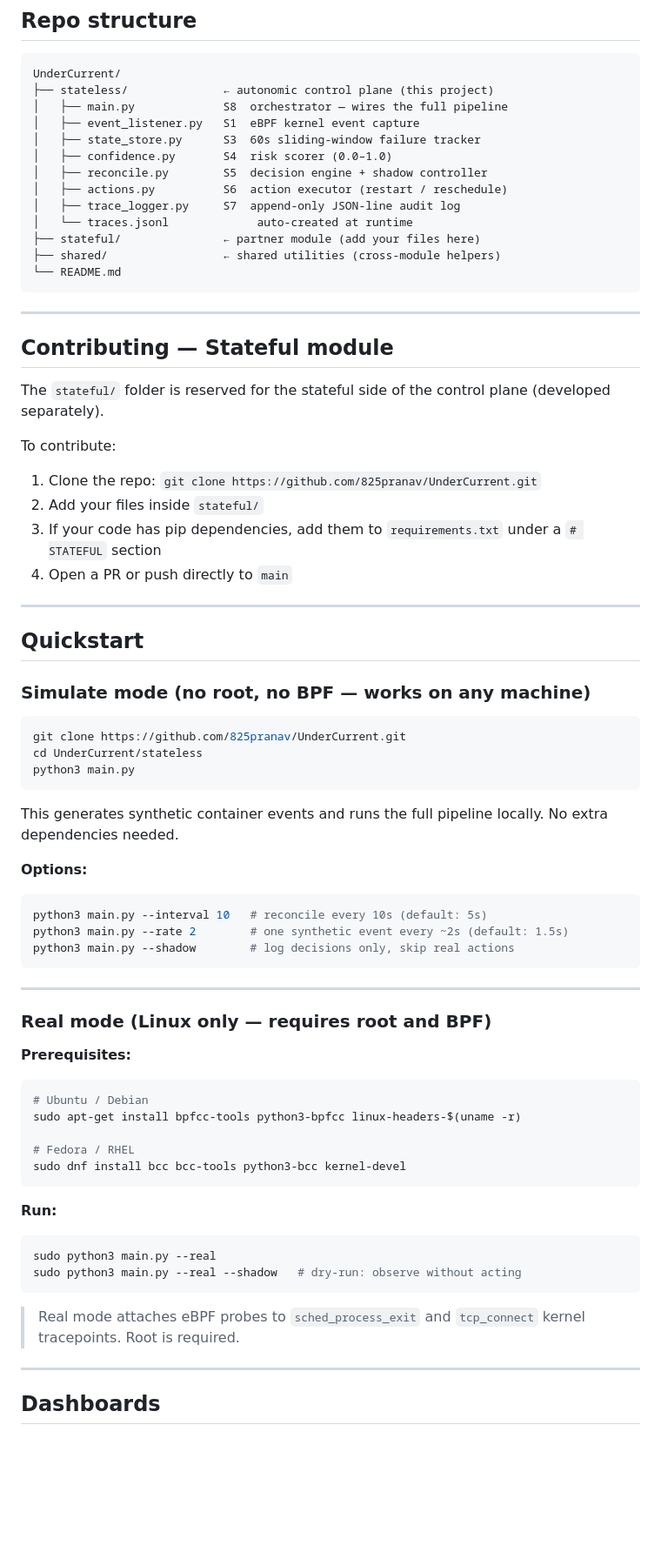
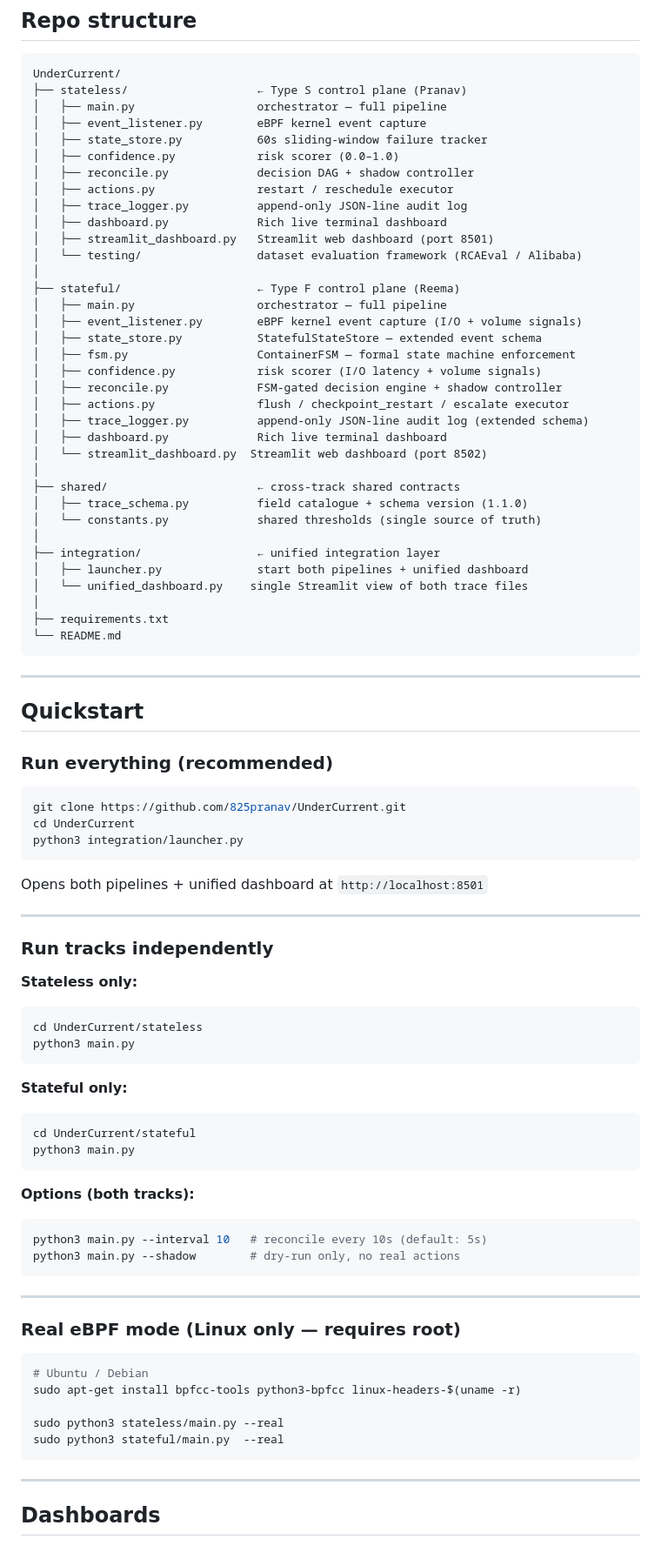
Before and after one commit to 825pranav/UnderCurrent, a Markdown page: README.md, the part around one of its changes. Shown at 87% size. Rendered like a GitHub page; blank space fills up the shorter version.

````diff
--- a/README.md
+++ b/README.md
@@ -63,76 +74,89 @@ Every decision — real or shadow — is appended to `stateless/traces.jsonl` wi
 
 ```
 UnderCurrent/
-├── stateless/              ← autonomic control plane (this project)
-│   ├── main.py             S8  orchestrator — wires the full pipeline
-│   ├── event_listener.py   S1  eBPF kernel event capture
-│   ├── state_store.py      S3  60s sliding-window failure tracker
-│   ├── confidence.py       S4  risk scorer (0.0–1.0)
-│   ├── reconcile.py        S5  decision engine + shadow controller
-│   ├── actions.py          S6  action executor (restart / reschedule)
-│   ├── trace_logger.py     S7  append-only JSON-line audit log
-│   └── traces.jsonl             auto-created at runtime
-├── stateful/               ← partner module (add your files here)
-├── shared/                 ← shared utilities (cross-module helpers)
+├── stateless/                   ← Type S control plane (Pranav)
+│   ├── main.py                  orchestrator — full pipeline
+│   ├── event_listener.py        eBPF kernel event capture
+│   ├── state_store.py           60s sliding-window failure tracker
+│   ├── confidence.py            risk scorer (0.0–1.0)
+│   ├── reconcile.py             decision DAG + shadow controller
+│   ├── actions.py               restart / reschedule executor
+│   ├── trace_logger.py          append-only JSON-line audit log
+│   ├── dashboard.py             Rich live terminal dashboard
+│   ├── streamlit_dashboard.py   Streamlit web dashboard (port 8501)
+│   └── testing/                 dataset evaluation framework (RCAEval / Alibaba)
+│
+├── stateful/                    ← Type F control plane (Reema)
+│   ├── main.py                  orchestrator — full pipeline
+│   ├── event_listener.py        eBPF kernel event capture (I/O + volume signals)
+│   ├── state_store.py           StatefulStateStore — extended event schema
+│   ├── fsm.py                   ContainerFSM — formal state machine enforcement
+│   ├── confidence.py            risk scorer (I/O latency + volume signals)
+│   ├── reconcile.py             FSM-gated decision engine + shadow controller
+│   ├── actions.py               flush / checkpoint_restart / escalate executor
+│   ├── trace_logger.py          append-only JSON-line audit log (extended schema)
+│   ├── dashboard.py             Rich live terminal dashboard
+│   └── streamlit_dashboard.py  Streamlit web dashboard (port 8502)
+│
+├── shared/                      ← cross-track shared contracts
+│   ├── trace_schema.py          field catalogue + schema version (1.1.0)
+│   └── constants.py             shared thresholds (single source of truth)
+│
+├── integration/                 ← unified integration layer
+│   ├── launcher.py              start both pipelines + unified dashboard
+│   └── unified_dashboard.py    single Streamlit view of both trace files
+│
+├── requirements.txt
 └── README.md
 ```
 
 ---
 
-## Contributing — Stateful module
+## Quickstart
 
-The `stateful/` folder is reserved for the stateful side of the control plane (developed separately).
+### Run everything (recommended)
 
-To contribute:
-1. Clone the repo: `git clone https://github.com/825pranav/UnderCurrent.git`
-2. Add your files inside `stateful/`
-3. If your code has pip dependencies, add them to `requirements.txt` under a `# STATEFUL` section
-4. Open a PR or push directly to `main`
+```bash
+git clone https://github.com/825pranav/UnderCurrent.git
+cd UnderCurrent
+python3 integration/launcher.py
+```
+
+Opens both pipelines + unified dashboard at `http://localhost:8501`
 
 ---
 
-## Quickstart
+### Run tracks independently
 
-### Simulate mode (no root, no BPF — works on any machine)
-
+**Stateless only:**
 ```bash
-git clone https://github.com/825pranav/UnderCurrent.git
 cd UnderCurrent/stateless
 python3 main.py
 ```
 
-This generates synthetic container events and runs the full pipeline locally. No extra dependencies needed.
+**Stateful only:**
+```bash
+cd UnderCurrent/stateful
+python3 main.py
+```
 
-**Options:**
-
+**Options (both tracks):**
 ```bash
 python3 main.py --interval 10   # reconcile every 10s (default: 5s)
-python3 main.py --rate 2        # one synthetic event every ~2s (default: 1.5s)
-python3 main.py --shadow        # log decisions only, skip real actions
+python3 main.py --shadow        # dry-run only, no real actions
 ```
 
 ---
 
-### Real mode (Linux only — requires root and BPF)
-
-**Prerequisites:**
+### Real eBPF mode (Linux only — requires root)
 
 ```bash
 # Ubuntu / Debian
 sudo apt-get install bpfcc-tools python3-bpfcc linux-headers-$(uname -r)
 
-# Fedora / RHEL
-sudo dnf install bcc bcc-tools python3-bcc kernel-devel
+sudo python3 stateless/main.py --real
+sudo python3 stateful/main.py  --real
 ```
-
-**Run:**
-
-```bash
-sudo python3 main.py --real
-sudo python3 main.py --real --shadow   # dry-run: observe without acting
-```
-
-> Real mode attaches eBPF probes to `sched_process_exit` and `tcp_connect` kernel tracepoints. Root is required.
 
 ---
 
````
Also changed, not shown: other parts of README.md (+115 -66 lines).
